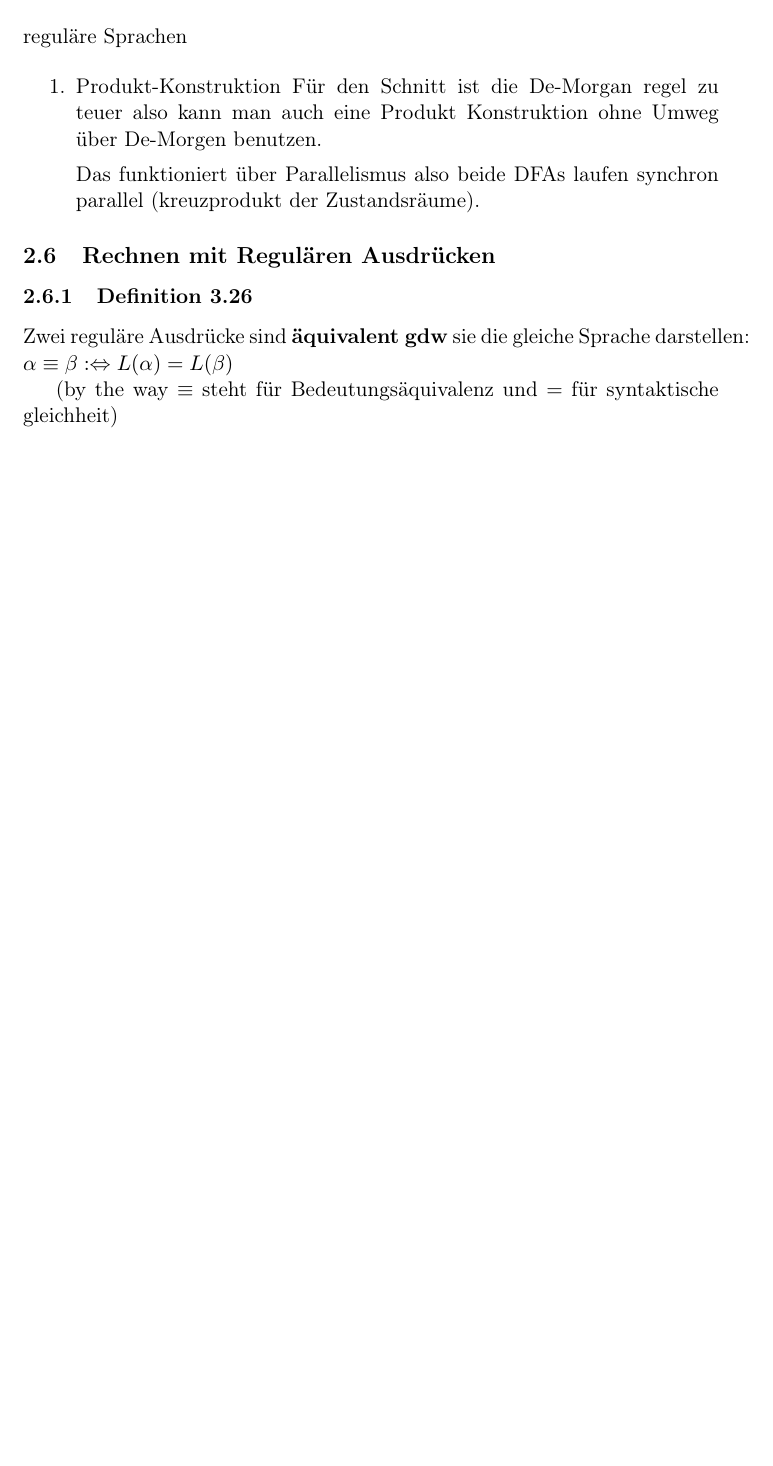
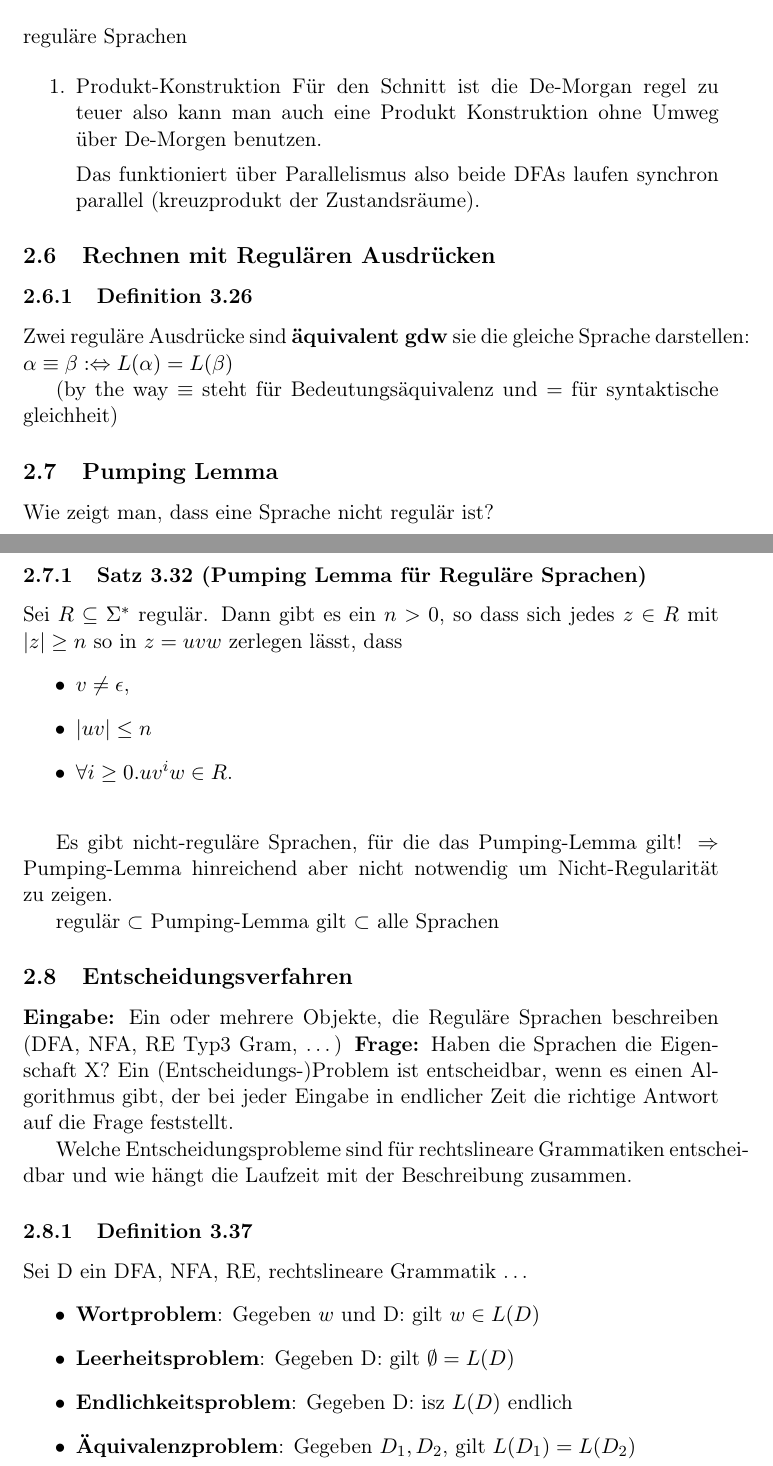
Before and after one commit to maharajamihir/Theo_Zusammenfassung, a LaTeX document (zusammenfassung.tex): part of page 8 of 8 before the commit and two parts of pages 8 and 9 of 9 after it, the two joined at a grey line, cut so that both start at the same text, the shorter picture padded with empty space. Compiled offline with pdfLaTeX.

Commit message:
Vorlesung 12.05.2022

```diff
--- a/zusammenfassung.tex
+++ b/zusammenfassung.tex
@@ -293,18 +293,54 @@ reguläre Sprachen
 
 \begin{enumerate}
 \item Produkt-Konstruktion
-\label{sec:orgfa16edf}
+\label{sec:orgac3fd2a}
 Für den Schnitt ist die De-Morgan regel zu teuer also kann man auch eine Produkt Konstruktion ohne Umweg über De-Morgen benutzen.
 
 Das funktioniert über Parallelismus also beide DFAs laufen synchron parallel (kreuzprodukt der Zustandsräume).
 \end{enumerate}
 
 \subsection{Rechnen mit Regulären Ausdrücken}
-\label{sec:org252d267}
+\label{sec:org8ca1c8d}
 \subsubsection{Definition 3.26}
-\label{sec:orgec031d8}
+\label{sec:orge2fcf73}
 Zwei reguläre Ausdrücke sind \textbf{äquivalent gdw} sie die gleiche Sprache darstellen:
 \(\alpha \equiv \beta: \Leftrightarrow L(\alpha) = L(\beta)\)
 
 (by the way \(\equiv\) steht für Bedeutungsäquivalenz und \(=\) für syntaktische gleichheit)
+
+\subsection{Pumping Lemma}
+\label{sec:org4fb520b}
+Wie zeigt man, dass eine Sprache nicht regulär ist?
+\subsubsection{Satz 3.32 (Pumping Lemma für Reguläre Sprachen)}
+\label{sec:orgae43e3f}
+Sei \(R \subseteq \Sigma^*\) regulär. Dann gibt es ein \(n > 0\), so dass sich jedes \(z \in R\) mit \(|z| \geq n\) so in \(z = uvw\) zerlegen lässt, dass
+\begin{itemize}
+\item \(v \neq \epsilon\),
+\item \(|uv| \leq n\)
+\item \(\forall i \geq 0. uv^iw \in R\). \\
+\end{itemize}
+
+Es gibt nicht-reguläre Sprachen, für die das Pumping-Lemma gilt!
+\(\Rightarrow\) Pumping-Lemma hinreichend aber nicht notwendig um Nicht-Regularität zu zeigen.
+
+regulär  \(\subset\) Pumping-Lemma gilt \(\subset\) alle Sprachen
+
+\subsection{Entscheidungsverfahren}
+\label{sec:orgead09db}
+
+\textbf{Eingabe:} Ein oder mehrere Objekte, die Reguläre Sprachen beschreiben (DFA, NFA, RE Typ3 Gram, \ldots{})
+\textbf{Frage:} Haben die Sprachen die Eigenschaft X?
+Ein (Entscheidungs-)Problem ist entscheidbar, wenn es einen Algorithmus gibt, der bei jeder Eingabe in endlicher Zeit die richtige Antwort auf die Frage feststellt.
+
+Welche Entscheidungsprobleme sind für rechtslineare Grammatiken entscheidbar und wie hängt die Laufzeit mit der Beschreibung zusammen.
+
+\subsubsection{Definition 3.37}
+\label{sec:orgaa917eb}
+Sei D ein DFA, NFA, RE, rechtslineare Grammatik \ldots{}
+\begin{itemize}
+\item \textbf{Wortproblem}: Gegeben \(w\) und D: gilt \(w \in L(D)\)
+\item \textbf{Leerheitsproblem}: Gegeben D: gilt \(\emptyset = L(D)\)
+\item \textbf{Endlichkeitsproblem}: Gegeben D: isz \(L(D)\) endlich
+\item \textbf{Äquivalenzproblem}: Gegeben \(D_1, D_2\), gilt \(L(D_1) = L(D_2)\)
+\end{itemize}
 \end{document}
```
Also changed, not shown: zusammenfassung.pdf, zusammenfassung.tex (60 more changed lines), 1 other file.
